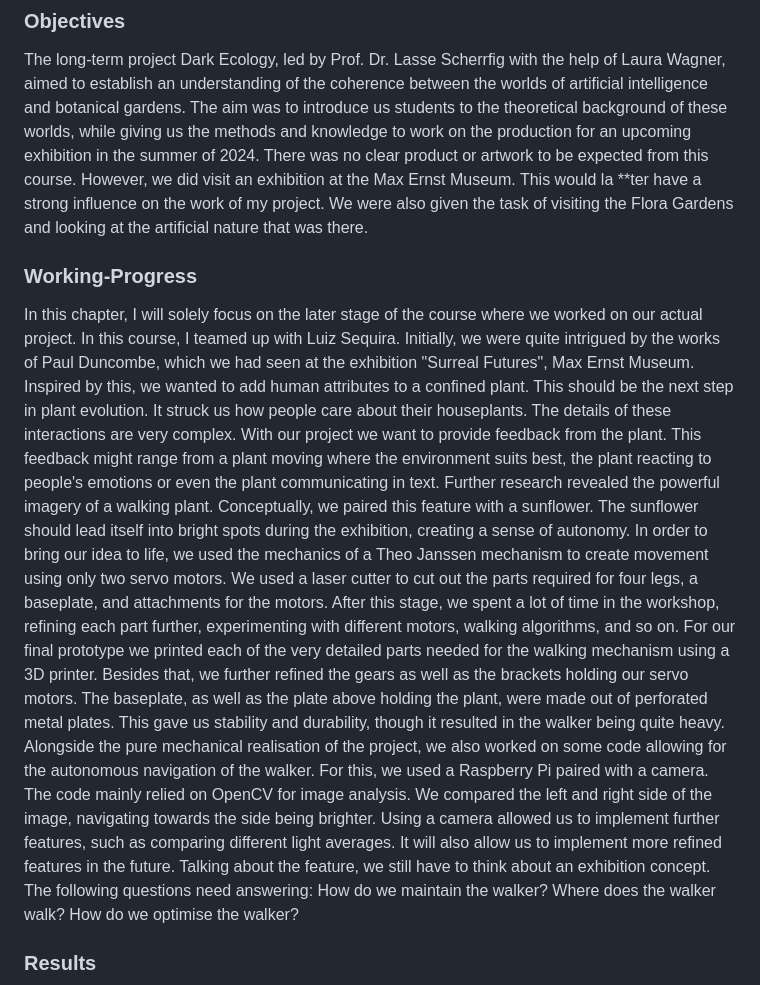
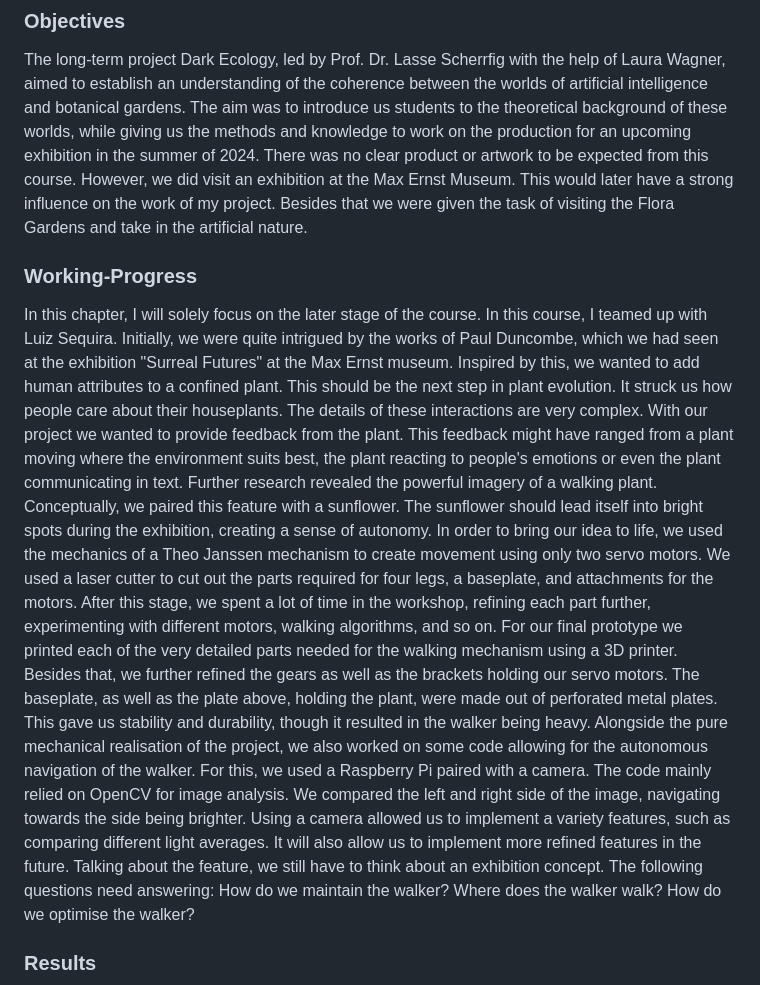
Before and after one commit to Erpix3lt/KISD-Dark-Ecology, a Markdown page: CourseReport.md, the part around the change. Rendered like a GitHub page.

```diff
--- a/CourseReport.md
+++ b/CourseReport.md
@@ -5,15 +5,15 @@ KISD, Th-Köln - Wintersemester 2023/24
 ### Objectives
 The long-term project Dark Ecology, led by Prof. Dr. Lasse Scherrfig with the help of Laura Wagner, aimed to establish an understanding of the coherence between the worlds of artificial intelligence and botanical gardens. The aim was to introduce us students to the theoretical background of these worlds, while giving us the methods and knowledge to work on the production for an upcoming exhibition in the summer of 2024.
 There was no clear product or artwork to be expected from this course.
-However, we did visit an exhibition at the Max Ernst Museum. This would la **ter have a strong influence on the work of my project. We were also given the task of visiting the Flora Gardens and looking at the artificial nature that was there.
+However, we did visit an exhibition at the Max Ernst Museum. This would later have a strong influence on the work of my project. Besides that we were given the task of visiting the Flora Gardens and take in the artificial nature.
 
 ### Working-Progress
-In this chapter, I will solely focus on the later stage of the course where we worked on our actual project. In this course, I teamed up with Luiz Sequira. Initially, we were quite intrigued by the works of Paul Duncombe, which we had seen at the exhibition "Surreal Futures", Max Ernst Museum.
-Inspired by this, we wanted to add human attributes to a confined plant. This should be the next step in plant evolution. It struck us how people care about their houseplants. The details of these interactions are very complex. With our project we want to provide feedback from the plant. This feedback might range from a plant moving where the environment suits best, the plant reacting to people's emotions or even the plant communicating in text.
+In this chapter, I will solely focus on the later stage of the course. In this course, I teamed up with Luiz Sequira. Initially, we were quite intrigued by the works of Paul Duncombe, which we had seen at the exhibition "Surreal Futures" at the Max Ernst museum.
+Inspired by this, we wanted to add human attributes to a confined plant. This should be the next step in plant evolution. It struck us how people care about their houseplants. The details of these interactions are very complex. With our project we wanted to provide feedback from the plant. This feedback might have ranged from a plant moving where the environment suits best, the plant reacting to people's emotions or even the plant communicating in text.
 Further research revealed the powerful imagery of a walking plant. Conceptually, we paired this feature with a sunflower. The sunflower should lead itself into bright spots during the exhibition, creating a sense of autonomy.
 In order to bring our idea to life, we used the mechanics of a Theo Janssen mechanism to create movement using only two servo motors. We used a laser cutter to cut out the parts required for four legs, a baseplate, and attachments for the motors. After this stage, we spent a lot of time in the workshop, refining each part further, experimenting with different motors, walking algorithms, and so on.
-For our final prototype we printed each of the very detailed parts needed for the walking mechanism using a 3D printer. Besides that, we further refined the gears as well as the brackets holding our servo motors. The baseplate, as well as the plate above holding the plant, were made out of perforated metal plates. This gave us stability and durability, though it resulted in the walker being quite heavy.
-Alongside the pure mechanical realisation of the project, we also worked on some code allowing for the autonomous navigation of the walker. For this, we used a Raspberry Pi paired with a camera. The code mainly relied on OpenCV for image analysis. We compared the left and right side of the image, navigating towards the side being brighter. Using a camera allowed us to implement further features, such as comparing different light averages. It will also allow us to implement more refined features in the future.
+For our final prototype we printed each of the very detailed parts needed for the walking mechanism using a 3D printer. Besides that, we further refined the gears as well as the brackets holding our servo motors. The baseplate, as well as the plate above, holding the plant, were made out of perforated metal plates. This gave us stability and durability, though it resulted in the walker being heavy.
+Alongside the pure mechanical realisation of the project, we also worked on some code allowing for the autonomous navigation of the walker. For this, we used a Raspberry Pi paired with a camera. The code mainly relied on OpenCV for image analysis. We compared the left and right side of the image, navigating towards the side being brighter. Using a camera allowed us to implement a variety features, such as comparing different light averages. It will also allow us to implement more refined features in the future.
 Talking about the feature, we still have to think about an exhibition concept. The following questions need answering: How do we maintain the walker? Where does the walker walk? How do we optimise the walker?
 
 ### Results
```
